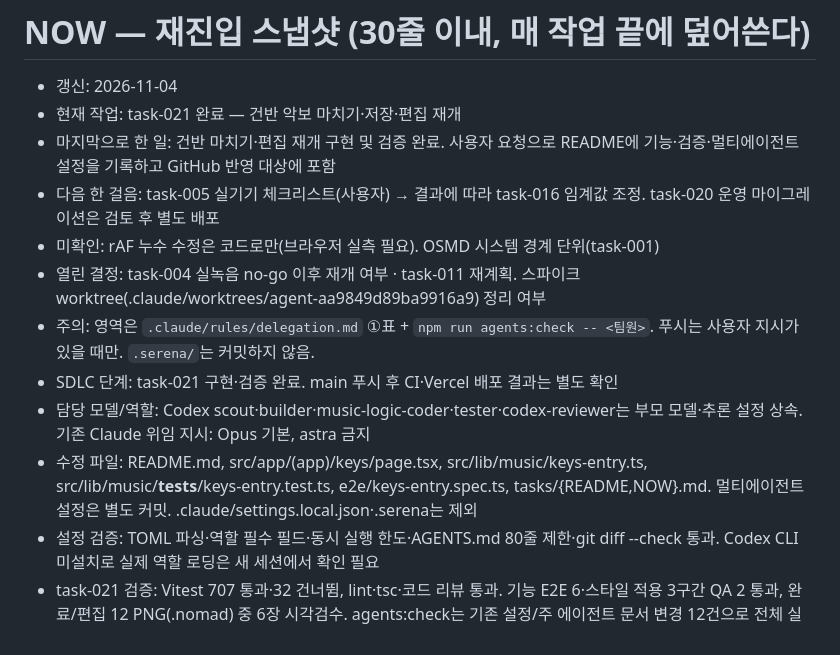
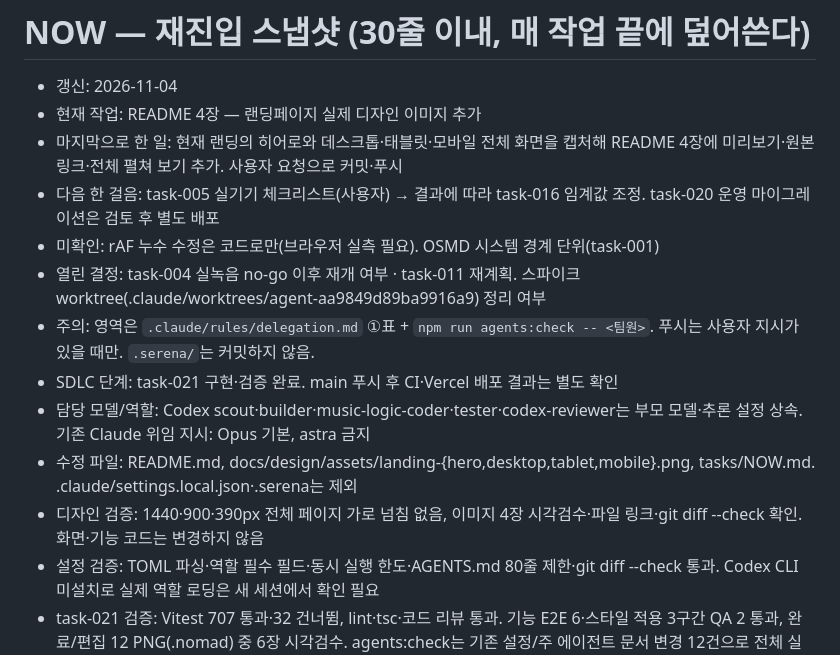
Before and after one commit to DevOps0906/humscore, a Markdown page: tasks/NOW.md, the part around the change. Drawn GitHub-style.

```diff
--- a/tasks/NOW.md
+++ b/tasks/NOW.md
@@ -1,15 +1,16 @@
 # NOW — 재진입 스냅샷 (30줄 이내, 매 작업 끝에 덮어쓴다)
 
 - 갱신: 2026-11-04
-- 현재 작업: task-021 완료 — 건반 악보 마치기·저장·편집 재개
-- 마지막으로 한 일: 건반 마치기·편집 재개 구현 및 검증 완료. 사용자 요청으로 README에 기능·검증·멀티에이전트 설정을 기록하고 GitHub 반영 대상에 포함
+- 현재 작업: README 4장 — 랜딩페이지 실제 디자인 이미지 추가
+- 마지막으로 한 일: 현재 랜딩의 히어로와 데스크톱·태블릿·모바일 전체 화면을 캡처해 README 4장에 미리보기·원본 링크·전체 펼쳐 보기 추가. 사용자 요청으로 커밋·푸시
 - 다음 한 걸음: task-005 실기기 체크리스트(사용자) → 결과에 따라 task-016 임계값 조정. task-020 운영 마이그레이션은 검토 후 별도 배포
 - 미확인: rAF 누수 수정은 코드로만(브라우저 실측 필요). OSMD 시스템 경계 단위(task-001)
 - 열린 결정: task-004 실녹음 no-go 이후 재개 여부 · task-011 재계획. 스파이크 worktree(.claude/worktrees/agent-aa9849d89ba9916a9) 정리 여부
 - 주의: 영역은 `.claude/rules/delegation.md` ①표 + `npm run agents:check -- <팀원>`. 푸시는 사용자 지시가 있을 때만. `.serena/`는 커밋하지 않음.
 - SDLC 단계: task-021 구현·검증 완료. main 푸시 후 CI·Vercel 배포 결과는 별도 확인
 - 담당 모델/역할: Codex scout·builder·music-logic-coder·tester·codex-reviewer는 부모 모델·추론 설정 상속. 기존 Claude 위임 지시: Opus 기본, astra 금지
-- 수정 파일: README.md, src/app/(app)/keys/page.tsx, src/lib/music/keys-entry.ts, src/lib/music/__tests__/keys-entry.test.ts, e2e/keys-entry.spec.ts, tasks/{README,NOW}.md. 멀티에이전트 설정은 별도 커밋. .claude/settings.local.json·.serena는 제외
+- 수정 파일: README.md, docs/design/assets/landing-{hero,desktop,tablet,mobile}.png, tasks/NOW.md. .claude/settings.local.json·.serena는 제외
+- 디자인 검증: 1440·900·390px 전체 페이지 가로 넘침 없음, 이미지 4장 시각검수·파일 링크·git diff --check 확인. 화면·기능 코드는 변경하지 않음
 - 설정 검증: TOML 파싱·역할 필수 필드·동시 실행 한도·AGENTS.md 80줄 제한·git diff --check 통과. Codex CLI 미설치로 실제 역할 로딩은 새 세션에서 확인 필요
 - task-021 검증: Vitest 707 통과·32 건너뜀, lint·tsc·코드 리뷰 통과. 기능 E2E 6·스타일 적용 3구간 QA 2 통과, 완료/편집 12 PNG(.nomad) 중 6장 시각검수. agents:check는 기존 설정/주 에이전트 문서 변경 12건으로 전체 실패, 기능·테스트 파일은 영역 통과
 - 테스트 상태: Vitest 697 통과·32 건너뜀, 로컬 Supabase setlist RLS 15 통과, 콘티 공유 E2E 1 통과, lint·tsc·production build 통과
```
Also changed, not shown: README.md (+21 -0 lines), docs/design/assets/landing-hero.png (added), 3 other files.
